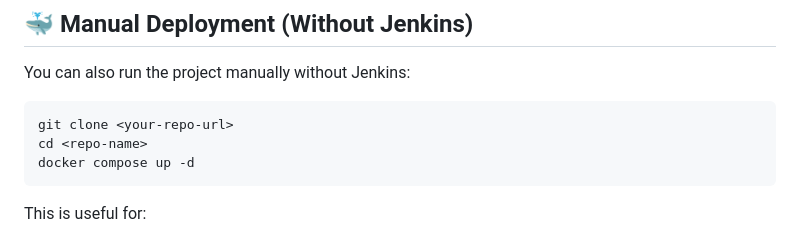
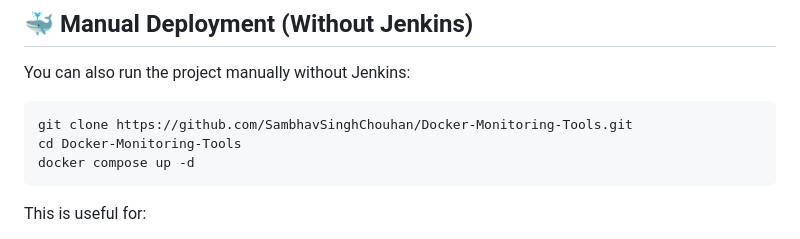
Before and after one commit to SambhavSinghChouhan/Docker-Monitoring-Tools, a Markdown page: README.md, the part around the change. Rendered like a GitHub page.

````diff
--- a/README.md
+++ b/README.md
@@ -179,8 +179,8 @@ Within minutes, the monitoring stack will be live.
 You can also run the project manually without Jenkins:
 
 ```bash
-git clone <your-repo-url>
-cd <repo-name>
+git clone https://github.com/SambhavSinghChouhan/Docker-Monitoring-Tools.git
+cd Docker-Monitoring-Tools
 docker compose up -d
 ```
 This is useful for:
````
